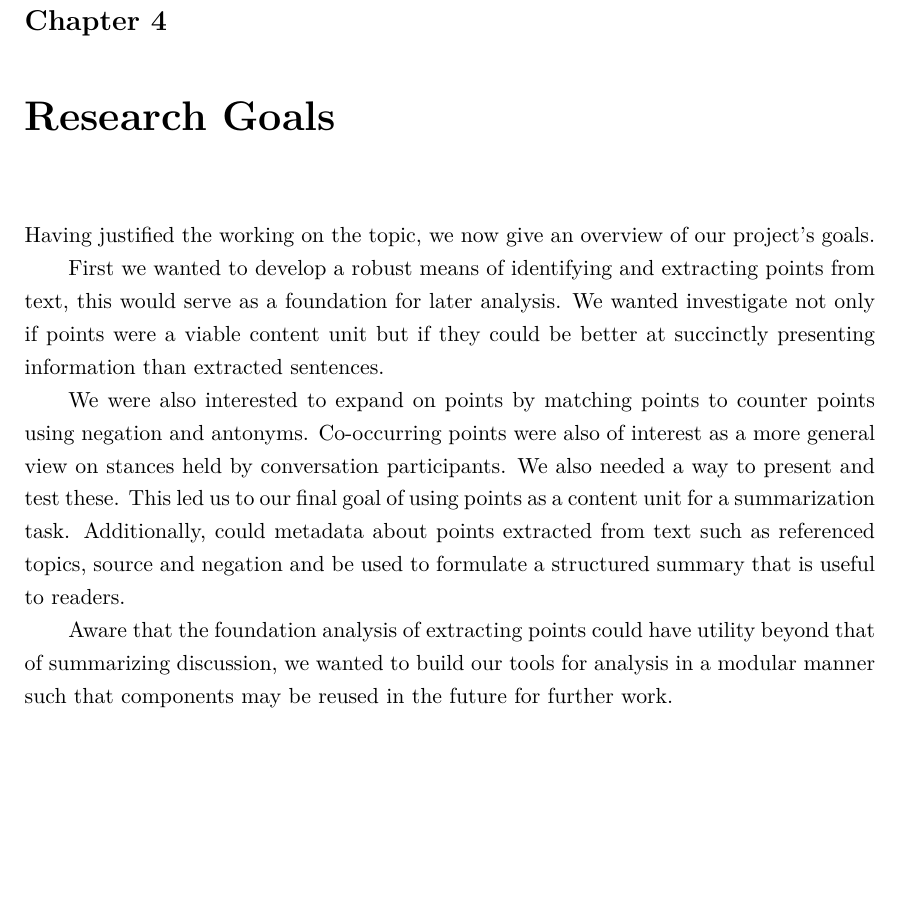
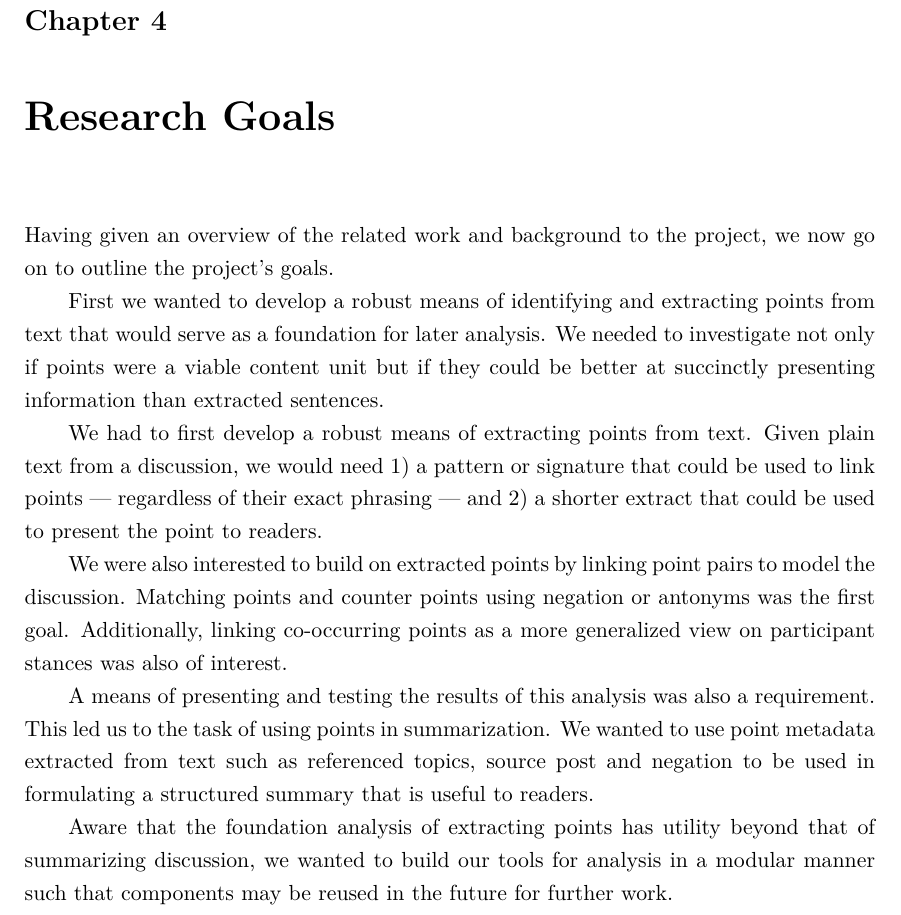
Before and after one commit to charlieegan3/standpoint, a LaTeX thesis (docs/report/abdnthesis.tex, which reads docs/report/research-goals.tex): part of page 16 of 48, cut so that both start at the same text, the shorter picture padded with empty space. Compiled offline with pdfLaTeX.

Commit message:
Revise research goals section
More in line with the objectives, marginally more detailed. Still feels
like a filler section.

```diff
--- a/docs/report/research-goals.tex
+++ b/docs/report/research-goals.tex
@@ -1,10 +1,14 @@
 \chapter{Research Goals\label{chap:res-goals}}
-  Having justified the working on the topic, we now give an overview of our project's goals.
+  Having given an overview of the related work and background to the project, we now go on to outline the project's goals.
 
-  First we wanted to develop a robust means of identifying and extracting points from text, this would serve as a foundation for later analysis. We wanted investigate not only if points were a viable content unit but if they could be better at succinctly presenting information than extracted sentences.
+  First we wanted to develop a robust means of identifying and extracting points from text that would serve as a foundation for later analysis. We needed to investigate not only if points were a viable content unit but if they could be better at succinctly presenting information than extracted sentences.
 
-  We were also interested to expand on points by matching points to counter points using negation and antonyms. Co-occurring points were also of interest as a more general view on stances held by conversation participants. We also needed a way to present and test these. This led us to our final goal of using points as a content unit for a summarization task. Additionally, could metadata about points extracted from text such as referenced topics, source and negation and be used to formulate a structured summary that is useful to readers.
+  We had to first develop a robust means of extracting points from text. Given plain text from a discussion, we would need 1) a pattern or signature that could be used to link points --- regardless of their exact phrasing --- and 2) a shorter extract that could be used to present the point to readers.
 
-  Aware that the foundation analysis of extracting points could have utility beyond that of summarizing discussion, we wanted to build our tools for analysis in a modular manner such that components may be reused in the future for further work.
+  We were also interested to build on extracted points by linking point pairs to model the discussion. Matching points and counter points using negation or antonyms was the first goal. Additionally, linking co-occurring points as a more generalized view on participant stances was also of interest.
+
+  A means of presenting and testing the results of this analysis was also a requirement. This led us to the task of using points in summarization. We wanted to use point metadata extracted from text such as referenced topics, source post and negation to be used in formulating a structured summary that is useful to readers.
+
+  Aware that the foundation analysis of extracting points has utility beyond that of summarizing discussion, we wanted to build our tools for analysis in a modular manner such that components may be reused in the future for further work.
 
   \textcolor{red}{(I feel like this section is missing something but I don't know how to add more detail without going beyond the scope of the project or into the details of the method)}
```
